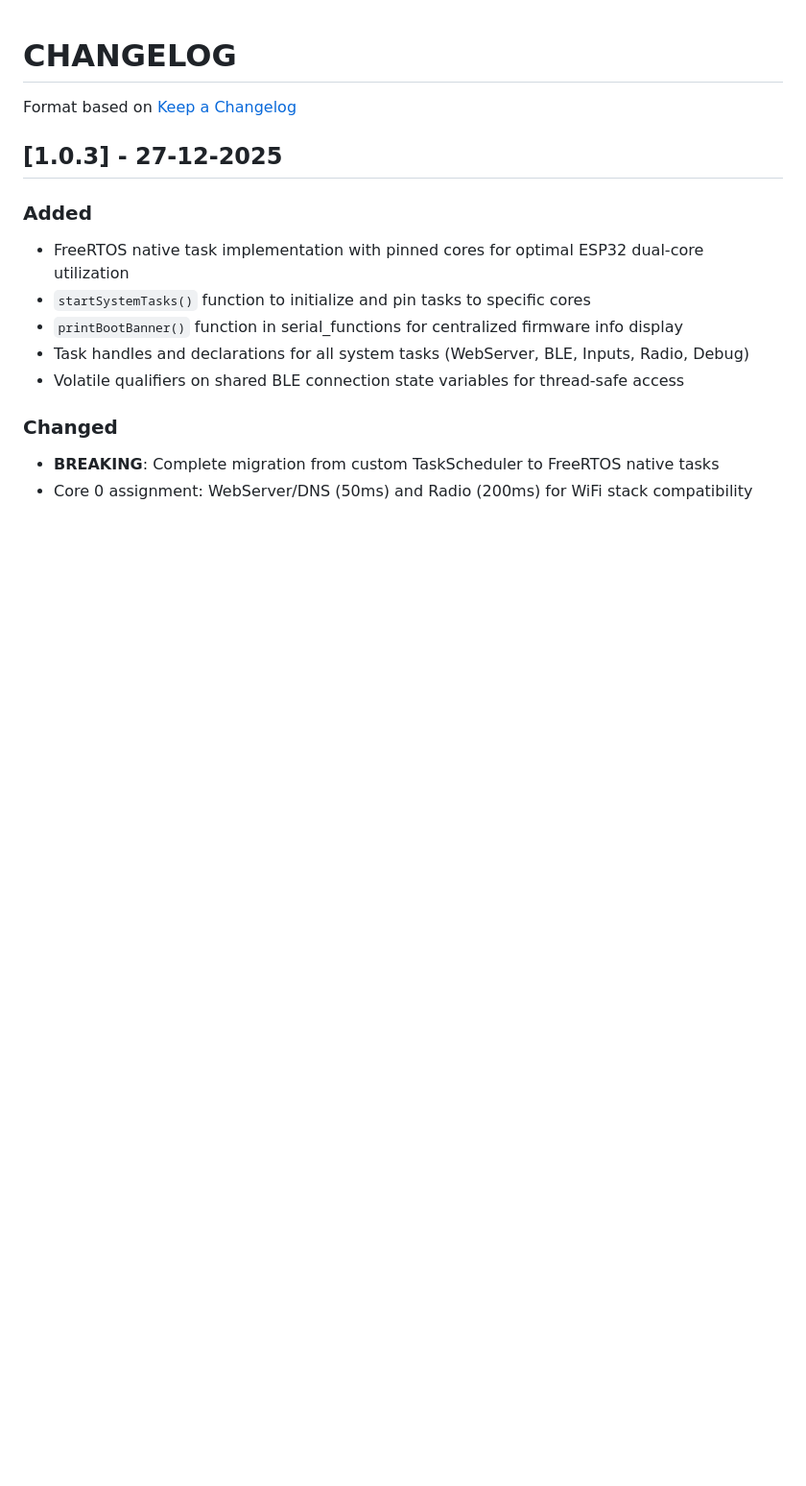
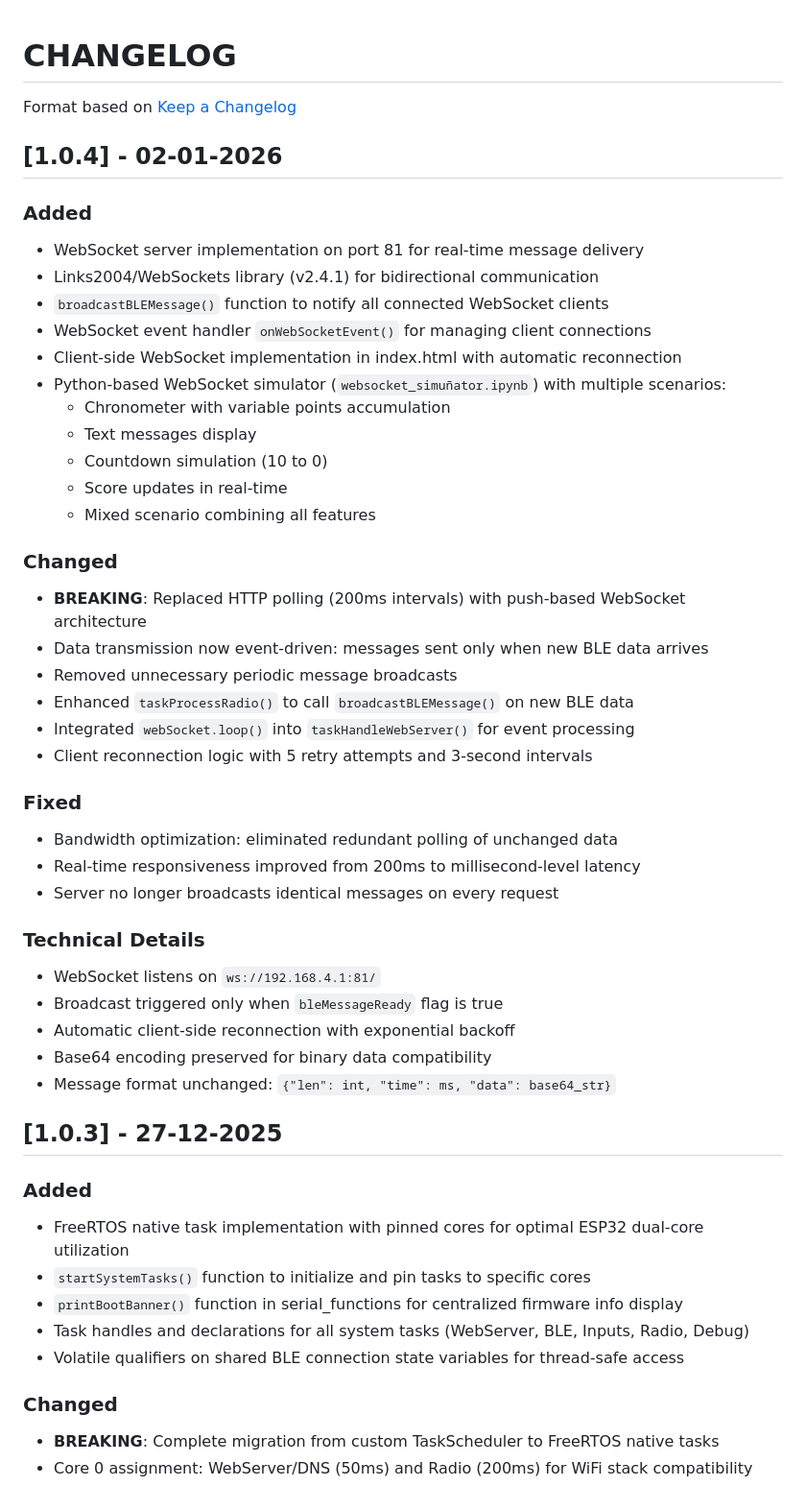
Before and after one commit to telmomm/kroner_hub, a Markdown page: CHANGELOG.md, the part around the change. Shown at 96% size. Drawn GitHub-style; blank space fills up the shorter version.

Commit message:
docs: Actualizar CHANGELOG con versión v1.0.4

```diff
--- a/CHANGELOG.md
+++ b/CHANGELOG.md
@@ -2,6 +2,41 @@
 
 Format based on  [Keep a Changelog](https://keepachangelog.com/en/1.0.0/)
 
+
+## [1.0.4] - 02-01-2026
+
+### Added
+- WebSocket server implementation on port 81 for real-time message delivery
+- Links2004/WebSockets library (v2.4.1) for bidirectional communication
+- `broadcastBLEMessage()` function to notify all connected WebSocket clients
+- WebSocket event handler `onWebSocketEvent()` for managing client connections
+- Client-side WebSocket implementation in index.html with automatic reconnection
+- Python-based WebSocket simulator (`websocket_simuñator.ipynb`) with multiple scenarios:
+  - Chronometer with variable points accumulation
+  - Text messages display
+  - Countdown simulation (10 to 0)
+  - Score updates in real-time
+  - Mixed scenario combining all features
+
+### Changed
+- **BREAKING**: Replaced HTTP polling (200ms intervals) with push-based WebSocket architecture
+- Data transmission now event-driven: messages sent only when new BLE data arrives
+- Removed unnecessary periodic message broadcasts
+- Enhanced `taskProcessRadio()` to call `broadcastBLEMessage()` on new BLE data
+- Integrated `webSocket.loop()` into `taskHandleWebServer()` for event processing
+- Client reconnection logic with 5 retry attempts and 3-second intervals
+
+### Fixed
+- Bandwidth optimization: eliminated redundant polling of unchanged data
+- Real-time responsiveness improved from 200ms to millisecond-level latency
+- Server no longer broadcasts identical messages on every request
+
+### Technical Details
+- WebSocket listens on `ws://192.168.4.1:81/`
+- Broadcast triggered only when `bleMessageReady` flag is true
+- Automatic client-side reconnection with exponential backoff
+- Base64 encoding preserved for binary data compatibility
+- Message format unchanged: `{"len": int, "time": ms, "data": base64_str}`
 
 ## [1.0.3] - 27-12-2025
 
```
